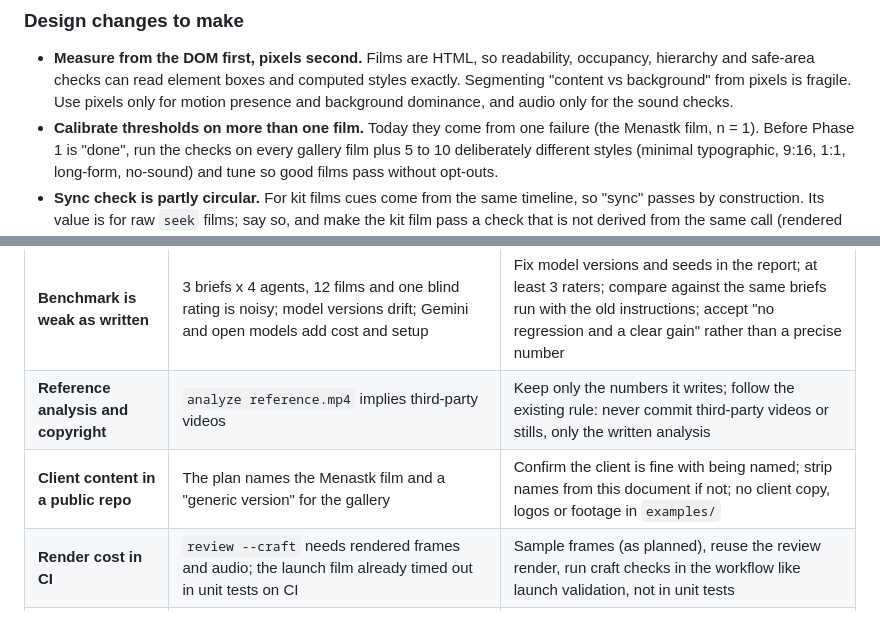
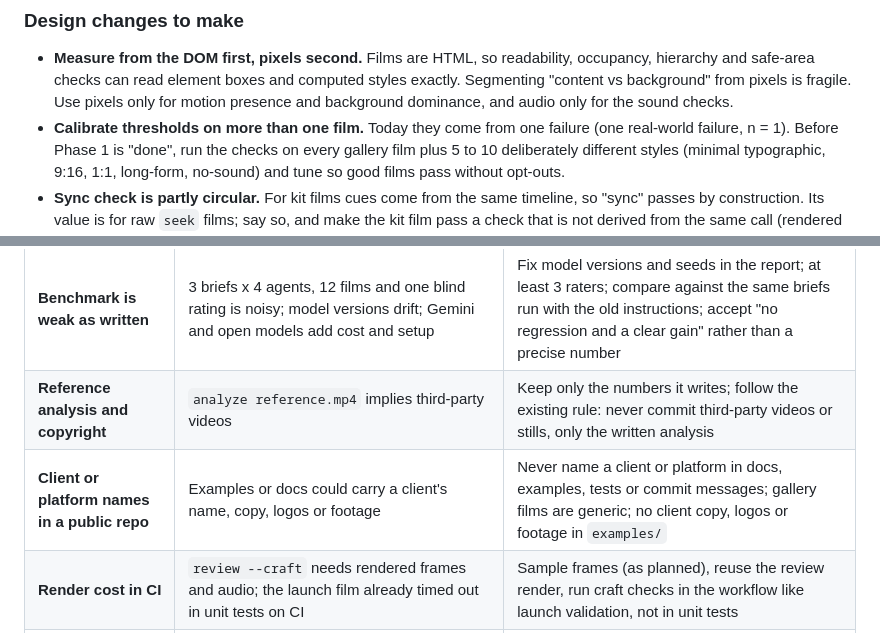
Before and after one commit to abdelrahmanrageh/seekframe, a Markdown page: docs/QUALITY_PLAN.md, 2 parts joined by grey strips. GitHub-like rendering.

```diff
--- a/docs/QUALITY_PLAN.md
+++ b/docs/QUALITY_PLAN.md
@@ -142,7 +142,7 @@ references, then instructions). Points to settle before building, and the risks
 - **Measure from the DOM first, pixels second.** Films are HTML, so readability, occupancy, hierarchy and safe-area
   checks can read element boxes and computed styles exactly. Segmenting "content vs background" from pixels is
   fragile. Use pixels only for motion presence and background dominance, and audio only for the sound checks.
-- **Calibrate thresholds on more than one film.** Today they come from one failure (the Menastk film, n = 1).
+- **Calibrate thresholds on more than one film.** Today they come from one failure (one real-world failure, n = 1).
   Before Phase 1 is "done", run the checks on every gallery film plus 5 to 10 deliberately different styles (minimal
   typographic, 9:16, 1:1, long-form, no-sound) and tune so good films pass without opt-outs.
 - **Sync check is partly circular.** For kit films cues come from the same timeline, so "sync" passes by construction.
@@ -160,7 +160,7 @@ references, then instructions). Points to settle before building, and the risks
 | **Scope and sequencing** | Four phases, about 10 components, `analyze`, `make` and an editor panel is a lot; Phase 2 and 3 are the big spend | Ship Phase 1 alone (it is useful even if nothing else lands); cut components to what the templates need; defer `analyze` and `make` until Phases 1 to 3 prove out |
 | **Benchmark is weak as written** | 3 briefs x 4 agents, 12 films and one blind rating is noisy; model versions drift; Gemini and open models add cost and setup | Fix model versions and seeds in the report; at least 3 raters; compare against the same briefs run with the old instructions; accept "no regression and a clear gain" rather than a precise number |
 | **Reference analysis and copyright** | `analyze reference.mp4` implies third-party videos | Keep only the numbers it writes; follow the existing rule: never commit third-party videos or stills, only the written analysis |
-| **Client content in a public repo** | The plan names the Menastk film and a "generic version" for the gallery | Confirm the client is fine with being named; strip names from this document if not; no client copy, logos or footage in `examples/` |
+| **Client or platform names in a public repo** | Examples or docs could carry a client's name, copy, logos or footage | Never name a client or platform in docs, examples, tests or commit messages; gallery films are generic; no client copy, logos or footage in `examples/` |
 | **Render cost in CI** | `review --craft` needs rendered frames and audio; the launch film already timed out in unit tests on CI | Sample frames (as planned), reuse the review render, run craft checks in the workflow like launch validation, not in unit tests |
 | **Fix hints that mislead** | A wrong hint sends the agent in circles ("make it 24 px" when the fix is to crop) | Hints state the measurement and the target, not only the remedy; test hints on the fixture films |
 
```
Also changed, not shown: other parts of docs/QUALITY_PLAN.md (+5 -5 lines), CHANGELOG.md (+2 -2 lines).
